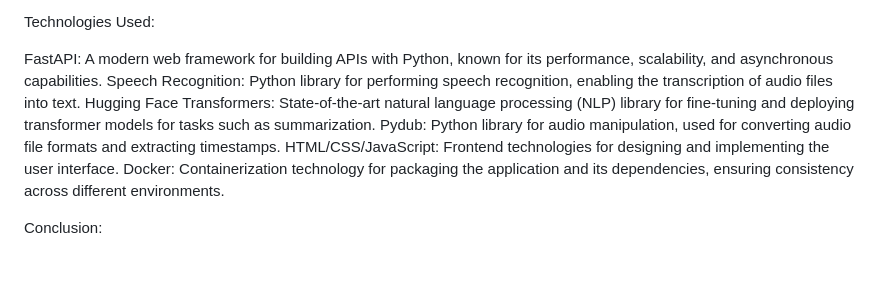
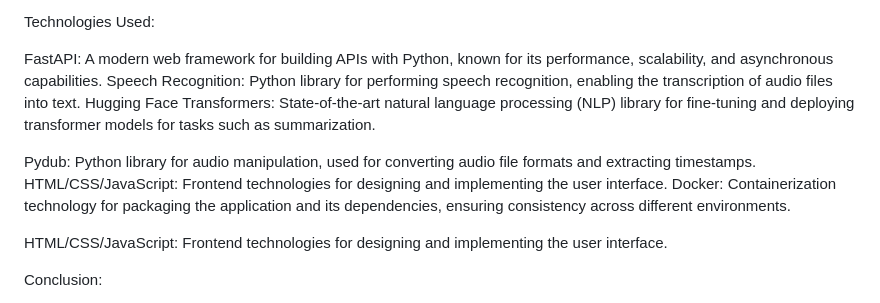
Before and after one commit to snehadudimani/audio_transcription, a Markdown page: README.md, the part around one of its changes. GitHub-like rendering; blank space fills up the shorter version.

```diff
--- a/README.md
+++ b/README.md
@@ -15,7 +19,12 @@ File Upload: Users can upload audio files of various formats through a web-based
 
 Technologies Used:
 
-FastAPI: A modern web framework for building APIs with Python, known for its performance, scalability, and asynchronous capabilities. Speech Recognition: Python library for performing speech recognition, enabling the transcription of audio files into text. Hugging Face Transformers: State-of-the-art natural language processing (NLP) library for fine-tuning and deploying transformer models for tasks such as summarization. Pydub: Python library for audio manipulation, used for converting audio file formats and extracting timestamps. HTML/CSS/JavaScript: Frontend technologies for designing and implementing the user interface. Docker: Containerization technology for packaging the application and its dependencies, ensuring consistency across different environments.
+FastAPI: A modern web framework for building APIs with Python, known for its performance, scalability, and asynchronous capabilities. Speech Recognition: Python library for performing speech recognition, enabling the transcription of audio files into text.
+Hugging Face Transformers: State-of-the-art natural language processing (NLP) library for fine-tuning and deploying transformer models for tasks such as summarization.
+
+Pydub: Python library for audio manipulation, used for converting audio file formats and extracting timestamps. HTML/CSS/JavaScript: Frontend technologies for designing and implementing the user interface. Docker: Containerization technology for packaging the application and its dependencies, ensuring consistency across different environments.
+
+HTML/CSS/JavaScript: Frontend technologies for designing and implementing the user interface.
 
 Conclusion:
 
```
Also changed, not shown: other parts of README.md (+6 -2 lines).
